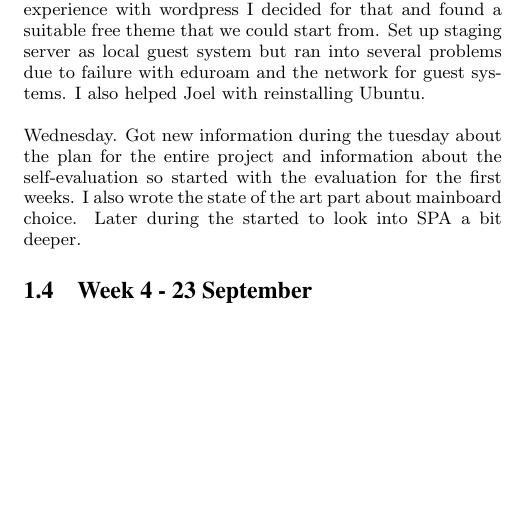
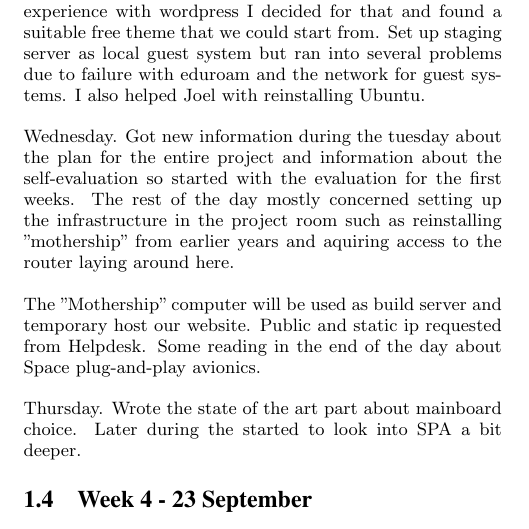
Before and after one commit to christofferholmstedt/dva425-self-evaluation, a LaTeX paper (report/sigproc-sp.tex, which reads report/first_period.tex): part of one column of page 1 of 2, cut so that both start at the same text, the shorter picture padded with empty space. Compiled offline with pdfLaTeX.

Commit message:
Updated wednesday 18th of september.

```diff
--- a/report/first_period.tex
+++ b/report/first_period.tex
@@ -48,8 +49,17 @@ helped Joel with reinstalling Ubuntu.
 
 Wednesday. Got new information during the tuesday about the plan for the entire
 project and information about the self-evaluation so started with the
-evaluation for the first weeks. I also wrote the state of the art part about
-mainboard choice. Later during the started to look into SPA a bit deeper.
+evaluation for the first weeks. The rest of the day mostly concerned setting
+up the infrastructure in the project room such as reinstalling "mothership"
+from earlier years and aquiring access to the router laying around here.
+
+The "Mothership" computer will be used as build server and temporary host
+our website. Public and static ip requested from Helpdesk. Some reading
+in the end of the day about Space plug-and-play avionics.
+
+Thursday. Wrote the state of the art part about mainboard choice.
+Later during the started to look into SPA a bit deeper.
+
 \subsection{Week 4 - 23 September}\label{week_4}
 \subsection{Evaluation}\label{first_period_evaluation}
 \subsubsection{A lot of small parts ends out taking a lot of time}
```
Also changed, not shown: report/first_period.tex (1 more changed lines).
